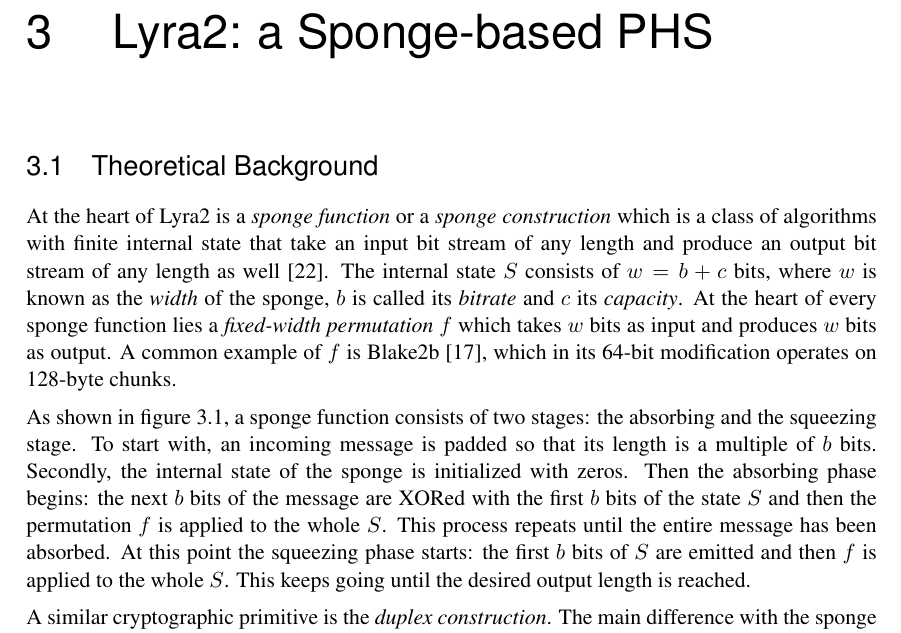
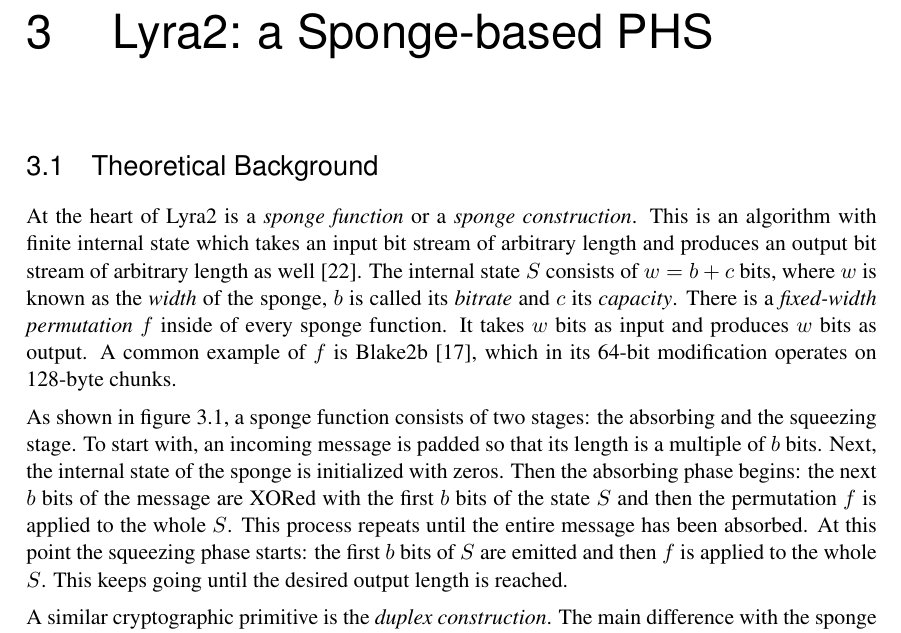
Before and after one commit to alisianoi/tuwien_thesis, a LaTeX thesis (thesis.tex, which reads chapters/main-work.tex): part of page 20 of 54, cut so that both start at the same text. Compiled offline with pdfLaTeX; a LaTeX package or settings file that is missing is left out.

Commit message:
Improve intro to Lyra2 theoretical background

```diff
--- a/chapters/main-work.tex
+++ b/chapters/main-work.tex
@@ -9,9 +9,9 @@
 %=======================================================================
 \label{sec:lyra2-brief-description}
 
-At the heart of Lyra2 is a \emph{sponge function} or a \emph{sponge construction} which is a class of algorithms with finite internal state that take an input bit stream of any length and produce an output bit stream of any length as well \cite{bertoni2007sponge}. The internal state \(S\) consists of \(w = b + c\) bits, where \(w\) is known as the \emph{width} of the sponge, \(b\) is called its \emph{bitrate} and \(c\) its \emph{capacity}. At the heart of every sponge function lies a \emph{fixed-width permutation} \(f\) which takes \(w\) bits as input and produces \(w\) bits as output. A common example of \(f\) is Blake2b \cite{aumasson:2013:blake2}, which in its 64-bit modification operates on 128-byte chunks.
+At the heart of Lyra2 is a \emph{sponge function} or a \emph{sponge construction}. This is an algorithm with finite internal state which takes an input bit stream of arbitrary length and produces an output bit stream of arbitrary length as well \cite{bertoni2007sponge}. The internal state \(S\) consists of \(w = b + c\) bits, where \(w\) is known as the \emph{width} of the sponge, \(b\) is called its \emph{bitrate} and \(c\) its \emph{capacity}. There is a \emph{fixed-width permutation} \(f\) inside of every sponge function. It takes \(w\) bits as input and produces \(w\) bits as output. A common example of \(f\) is Blake2b \cite{aumasson:2013:blake2}, which in its 64-bit modification operates on 128-byte chunks.
 
-As shown in figure \ref{figure:sponge-construction}, a sponge function consists of two stages: the absorbing and the squeezing stage. To start with, an incoming message is padded so that its length is a multiple of \(b\) bits. Secondly, the internal state of the sponge is initialized with zeros. Then the absorbing phase begins: the next \(b\) bits of the message are XORed with the first \(b\) bits of the state \(S\) and then the permutation \(f\) is applied to the whole \(S\). This process repeats until the entire message has been absorbed. At this point the squeezing phase starts: the first \(b\) bits of \(S\) are emitted and then \(f\) is applied to the whole \(S\). This keeps going until the desired output length is reached.
+As shown in figure \ref{figure:sponge-construction}, a sponge function consists of two stages: the absorbing and the squeezing stage. To start with, an incoming message is padded so that its length is a multiple of \(b\) bits. Next, the internal state of the sponge is initialized with zeros. Then the absorbing phase begins: the next \(b\) bits of the message are XORed with the first \(b\) bits of the state \(S\) and then the permutation \(f\) is applied to the whole \(S\). This process repeats until the entire message has been absorbed. At this point the squeezing phase starts: the first \(b\) bits of \(S\) are emitted and then \(f\) is applied to the whole \(S\). This keeps going until the desired output length is reached.
 
 \begin{figure}
   \begin{tikzpicture}[
```
